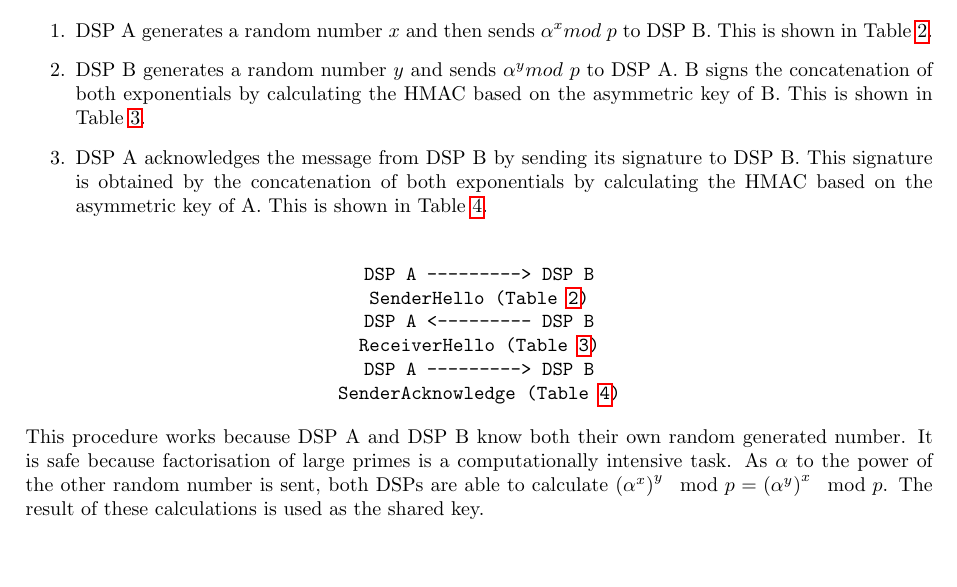
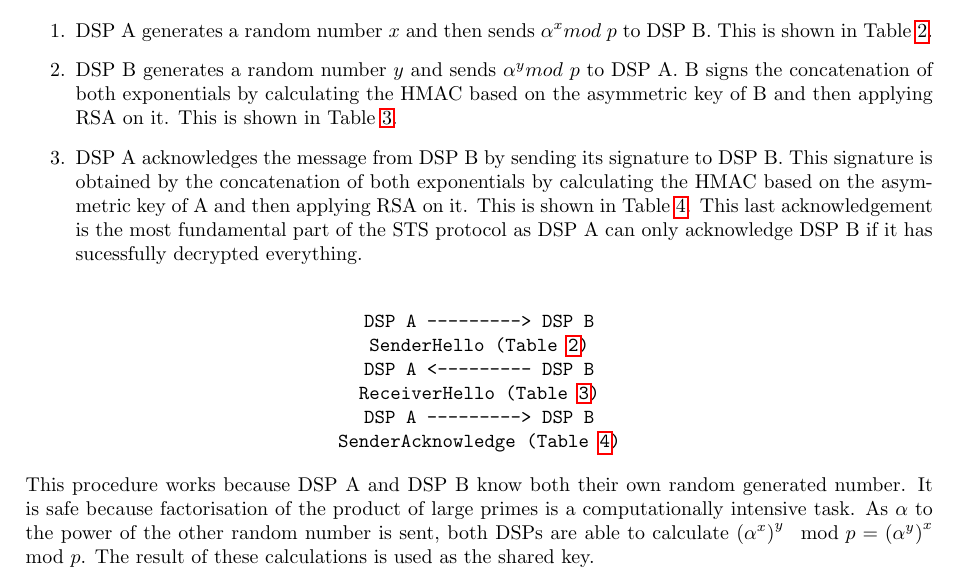
Before and after one commit to pmaene/EncryptedAudio, a LaTeX document (report_two.tex): part of page 1 of 4, cut so that both start at the same text, the shorter picture padded with empty space. Compiled offline with pdfLaTeX.

Commit message:
Changed some more things concerning RSA

```diff
--- a/report_two.tex
+++ b/report_two.tex
@@ -41,8 +41,8 @@ In the Station-to-Station protocol three messages will be exchanged between two
 
 \begin{enumerate}
  \item DSP A generates a random number $x$ and then sends $\alpha^x mod\ p$ to DSP B. This is shown in Table~\ref{tab:key_exchange_packet_senderhello}.
- \item DSP B generates a random number $y$ and sends $\alpha^y mod\ p$ to DSP A. B signs the concatenation of both exponentials by calculating the HMAC based on the asymmetric key of B. This is shown in Table~\ref{tab:key_exchange_packet_receiverhello}.
- \item DSP A acknowledges the message from DSP B by sending its signature to DSP B. This signature is obtained by the concatenation of both exponentials by calculating the HMAC based on the asymmetric key of A. This is shown in Table~\ref{tab:key_exchange_packet_senderacknowledge}.
+ \item DSP B generates a random number $y$ and sends $\alpha^y mod\ p$ to DSP A. B signs the concatenation of both exponentials by calculating the HMAC based on the asymmetric key of B and then applying RSA on it. This is shown in Table~\ref{tab:key_exchange_packet_receiverhello}.
+ \item DSP A acknowledges the message from DSP B by sending its signature to DSP B. This signature is obtained by the concatenation of both exponentials by calculating the HMAC based on the asymmetric key of A and then applying RSA on it.  This is shown in Table~\ref{tab:key_exchange_packet_senderacknowledge}. This last acknowledgement is the most fundamental part of the STS protocol as DSP A can only acknowledge DSP B if it has sucessfully decrypted everything.
 \end{enumerate}
 \begin{center}
   \texttt{ \\
@@ -55,7 +55,7 @@ In the Station-to-Station protocol three messages will be exchanged between two
   }
 \end{center}
 
-This procedure works because DSP A and DSP B know both their own random generated number. It is safe because factorisation of large primes is a computationally intensive task. As $\alpha$ to the power of the other random number is sent, both DSPs are able to calculate $\left(\alpha^{x}\right)^{y}\mod{p} = \left(\alpha^{y}\right)^{x}\mod{p}$. The result of these calculations is used as the shared key.
+This procedure works because DSP A and DSP B know both their own random generated number. It is safe because factorisation of the product of large primes is a computationally intensive task. As $\alpha$ to the power of the other random number is sent, both DSPs are able to calculate $\left(\alpha^{x}\right)^{y}\mod{p} = \left(\alpha^{y}\right)^{x}\mod{p}$. The result of these calculations is used as the shared key.
 
 \begin{table}[H]
     \begin{center}
```
